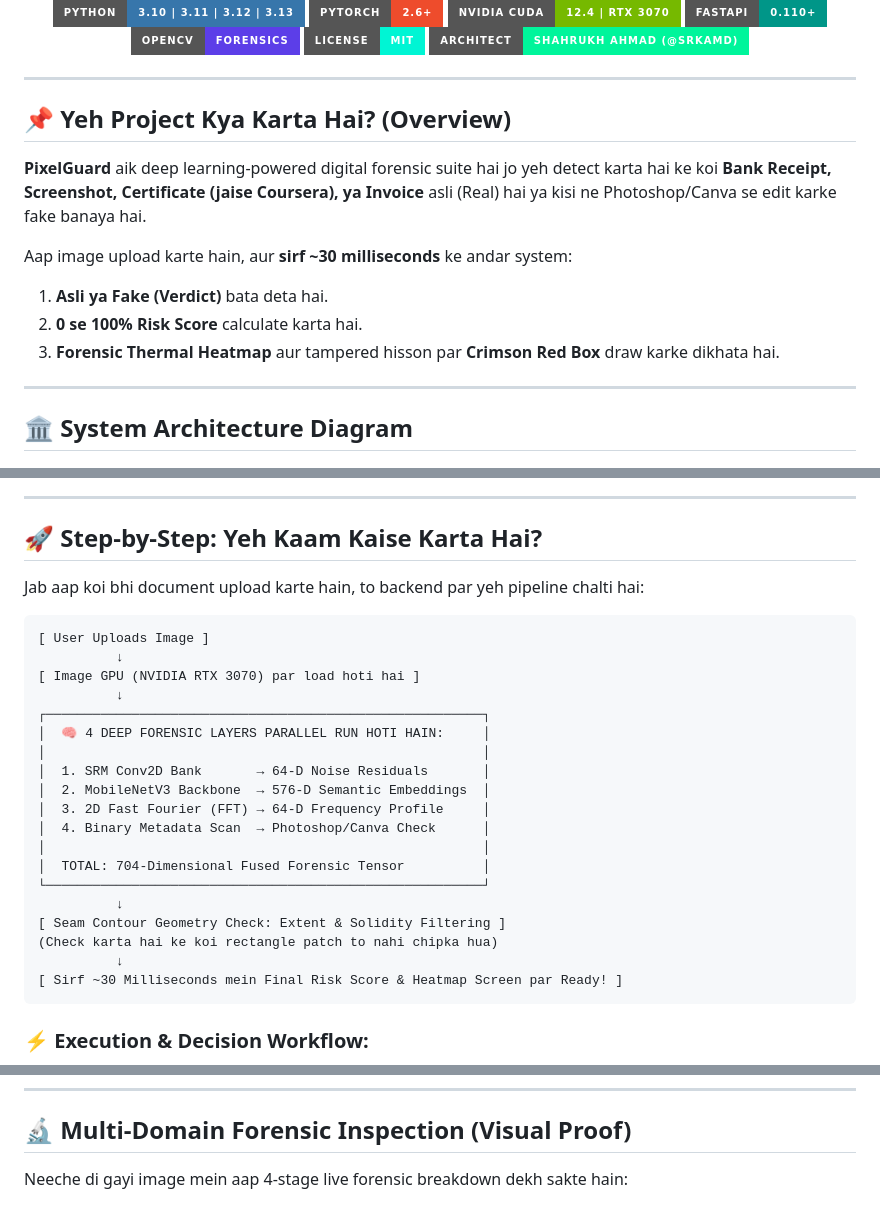
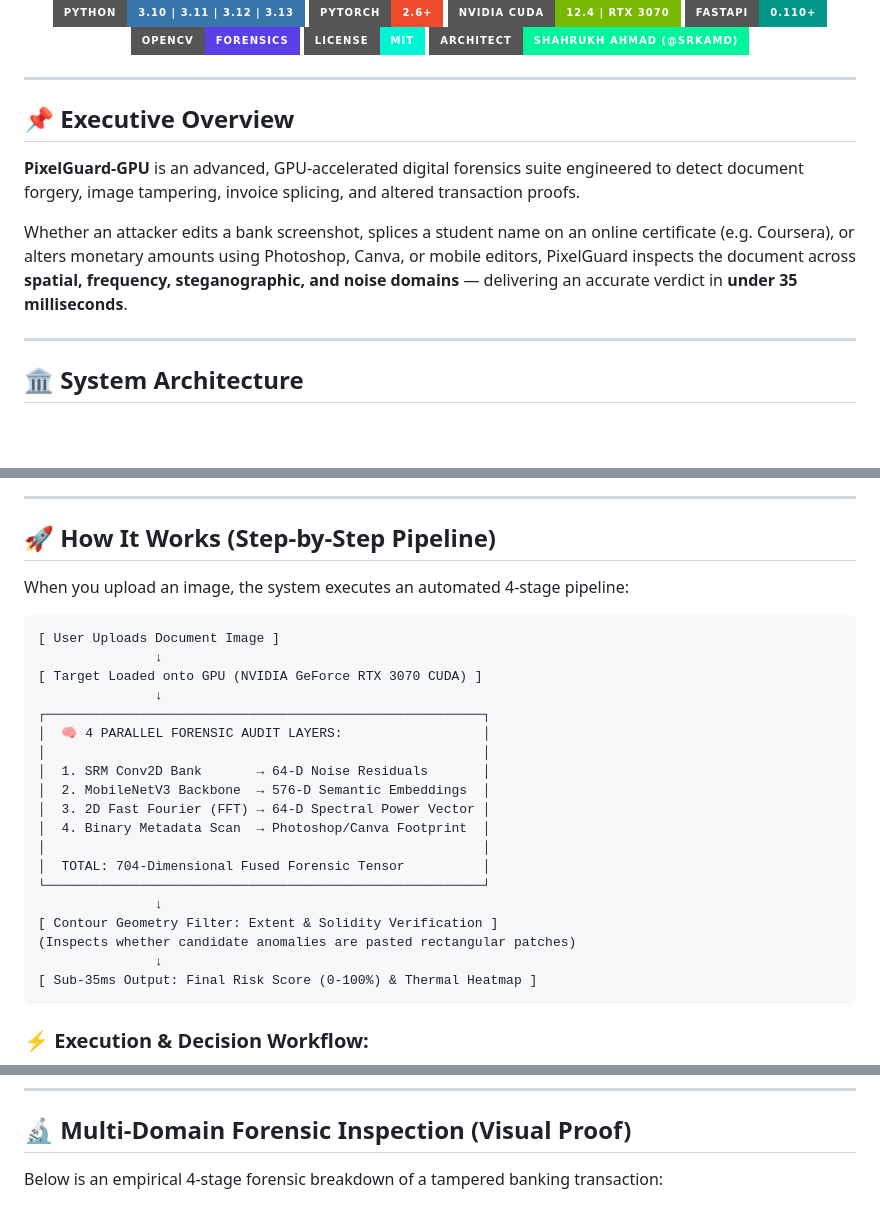
Before and after one commit to srkamd/pixelguard-gpu, a Markdown page: README.md, 3 parts joined by grey strips. Rendered like a GitHub page; badges without logos; blank space fills up the shorter version.

````diff
--- a/README.md
+++ b/README.md
@@ -14,47 +14,44 @@
 
 ---
 
-## 📌 Yeh Project Kya Karta Hai? (Overview)
+## 📌 Executive Overview
 
-**PixelGuard** aik deep learning-powered digital forensic suite hai jo yeh detect karta hai ke koi **Bank Receipt, Screenshot, Certificate (jaise Coursera), ya Invoice** asli (Real) hai ya kisi ne Photoshop/Canva se edit karke fake banaya hai.
+**PixelGuard-GPU** is an advanced, GPU-accelerated digital forensics suite engineered to detect document forgery, image tampering, invoice splicing, and altered transaction proofs.
 
-Aap image upload karte hain, aur **sirf ~30 milliseconds** ke andar system:
-1. **Asli ya Fake (Verdict)** bata deta hai.
-2. **0 se 100% Risk Score** calculate karta hai.
-3. **Forensic Thermal Heatmap** aur tampered hisson par **Crimson Red Box** draw karke dikhata hai.
+Whether an attacker edits a bank screenshot, splices a student name on an online certificate (e.g. Coursera), or alters monetary amounts using Photoshop, Canva, or mobile editors, PixelGuard inspects the document across **spatial, frequency, steganographic, and noise domains** — delivering an accurate verdict in **under 35 milliseconds**.
 
 ---
 
-## 🏛️ System Architecture Diagram
+## 🏛️ System Architecture
 
 ![PixelGuard Architecture Diagram](assets/architecture_diagram.png)
 
 ---
 
-## 🚀 Step-by-Step: Yeh Kaam Kaise Karta Hai?
+## 🚀 How It Works (Step-by-Step Pipeline)
 
-Jab aap koi bhi document upload karte hain, to backend par yeh pipeline chalti hai:
+When you upload an image, the system executes an automated 4-stage pipeline:
 
 ```
-[ User Uploads Image ]
-          ↓
-[ Image GPU (NVIDIA RTX 3070) par load hoti hai ]
-          ↓
+[ User Uploads Document Image ]
+               ↓
+[ Target Loaded onto GPU (NVIDIA GeForce RTX 3070 CUDA) ]
+               ↓
 ┌────────────────────────────────────────────────────────┐
-│  🧠 4 DEEP FORENSIC LAYERS PARALLEL RUN HOTI HAIN:     │
+│  🧠 4 PARALLEL FORENSIC AUDIT LAYERS:                  │
 │                                                        │
 │  1. SRM Conv2D Bank       → 64-D Noise Residuals       │
 │  2. MobileNetV3 Backbone  → 576-D Semantic Embeddings  │
-│  3. 2D Fast Fourier (FFT) → 64-D Frequency Profile     │
-│  4. Binary Metadata Scan  → Photoshop/Canva Check      │
+│  3. 2D Fast Fourier (FFT) → 64-D Spectral Power Vector │
+│  4. Binary Metadata Scan  → Photoshop/Canva Footprint  │
 │                                                        │
 │  TOTAL: 704-Dimensional Fused Forensic Tensor          │
 └────────────────────────────────────────────────────────┘
-          ↓
-[ Seam Contour Geometry Check: Extent & Solidity Filtering ]
-(Check karta hai ke koi rectangle patch to nahi chipka hua)
-          ↓
-[ Sirf ~30 Milliseconds mein Final Risk Score & Heatmap Screen par Ready! ]
+               ↓
+[ Contour Geometry Filter: Extent & Solidity Verification ]
+(Inspects whether candidate anomalies are pasted rectangular patches)
+               ↓
+[ Sub-35ms Output: Final Risk Score (0-100%) & Thermal Heatmap ]
 ```
 
 ### ⚡ Execution & Decision Workflow:
@@ -64,7 +61,7 @@ Jab aap koi bhi document upload karte hain, to backend par yeh pipeline chalti h
 
 ## 🔬 Multi-Domain Forensic Inspection (Visual Proof)
 
-Neeche di gayi image mein aap 4-stage live forensic breakdown dekh sakte hain:
+Below is an empirical 4-stage forensic breakdown of a tampered banking transaction:
 
 ![4-Panel Forensic Breakdown](assets/forensic_heatmap_demo.png)
 
````
Also changed, not shown: other parts of README.md (+71 -67 lines).
